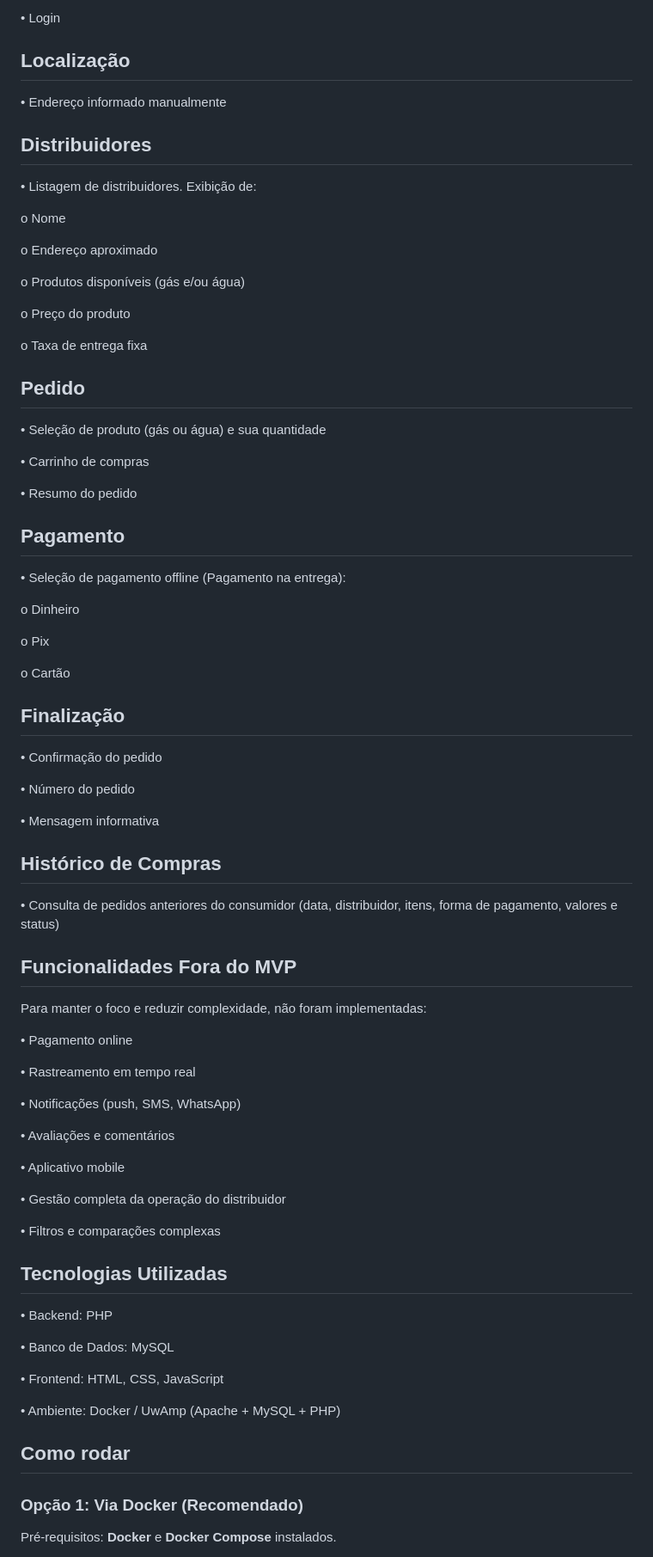
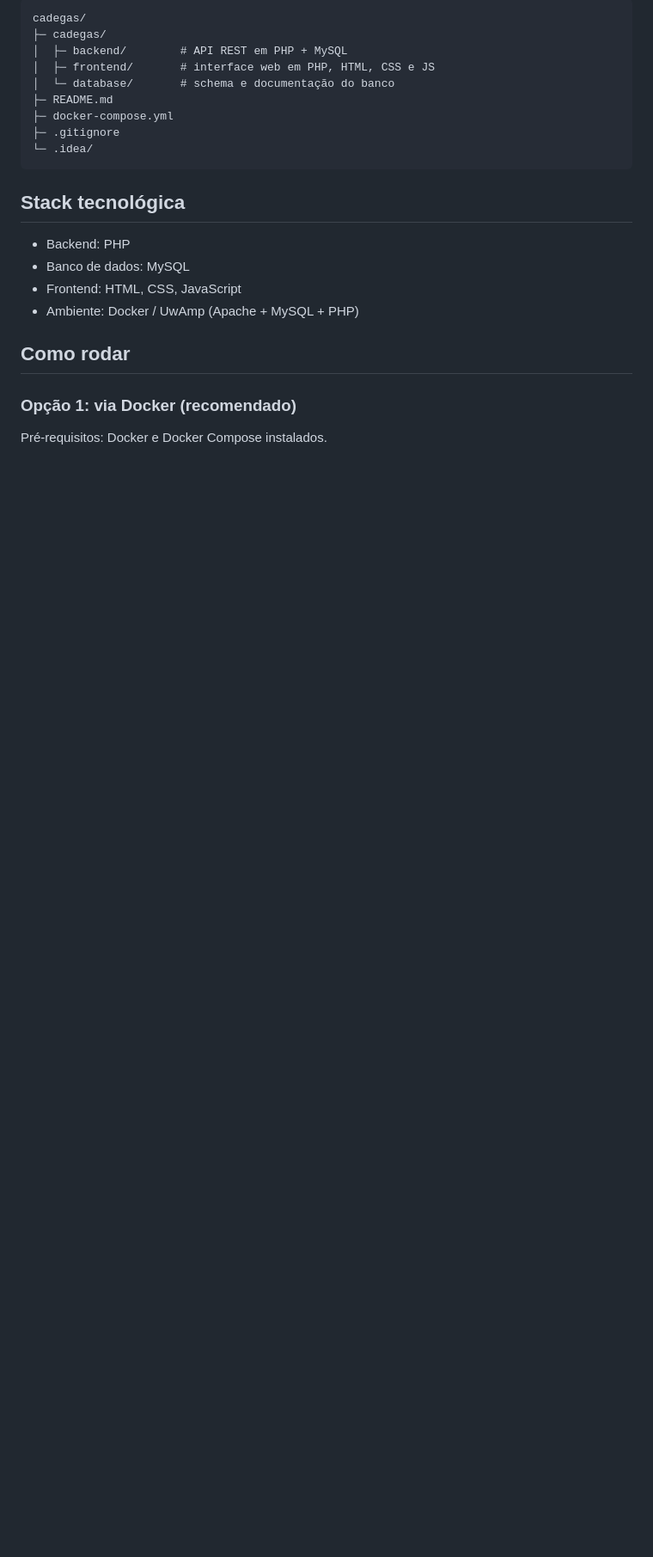
Before and after one commit to Pedrovedovato/Projeto-Integrados-ADS---Cade-Gas, a Markdown page: README.md, the part around one of its changes. Shown at 86% size. Drawn GitHub-style; blank space fills up the shorter version.

````diff
--- a/README.md
+++ b/README.md
@@ -43,78 +64,26 @@ o	Endereço (manual)
 
-•	Login
+```text
+cadegas/
+├─ cadegas/
+│  ├─ backend/        # API REST em PHP + MySQL
+│  ├─ frontend/       # interface web em PHP, HTML, CSS e JS
+│  └─ database/       # schema e documentação do banco
+├─ README.md
+├─ docker-compose.yml
+├─ .gitignore
+└─ .idea/
+```
 
-## Localização
-•	Endereço informado manualmente
+## Stack tecnológica
 
-## Distribuidores
-•	Listagem de distribuidores. Exibição de:
-
-o	Nome
-
-o	Endereço aproximado
-
-o	Produtos disponíveis (gás e/ou água)
-
-o	Preço do produto
-
-o	Taxa de entrega fixa
-
-## Pedido
-
-•	Seleção de produto (gás ou água) e sua quantidade
-
-•	Carrinho de compras
-
-•	Resumo do pedido
-
-## Pagamento
-•	Seleção de pagamento offline (Pagamento na entrega):
-
-o	Dinheiro
-
-o	Pix
-
-o	Cartão
-
-## Finalização
-•	Confirmação do pedido
-
-•	Número do pedido
-
-•	Mensagem informativa
-
-## Histórico de Compras
-•	Consulta de pedidos anteriores do consumidor (data, distribuidor, itens, forma de pagamento, valores e status)
-
-## Funcionalidades Fora do MVP
-Para manter o foco e reduzir complexidade, não foram implementadas:
-
-•	Pagamento online
-
-•	Rastreamento em tempo real
-
-•	Notificações (push, SMS, WhatsApp)
-
-•	Avaliações e comentários
-
-•	Aplicativo mobile
-
-•	Gestão completa da operação do distribuidor
-
-•	Filtros e comparações complexas
-
-## Tecnologias Utilizadas
-•	Backend: PHP
-
-•	Banco de Dados: MySQL
-
-•	Frontend: HTML, CSS, JavaScript
-
-•	Ambiente: Docker / UwAmp (Apache + MySQL + PHP)
+- Backend: PHP
+- Banco de dados: MySQL
+- Frontend: HTML, CSS, JavaScript
+- Ambiente: Docker / UwAmp (Apache + MySQL + PHP)
 
 ## Como rodar
 
-### Opção 1: Via Docker (Recomendado)
+### Opção 1: via Docker (recomendado)
 
-Pré-requisitos: **Docker** e **Docker Compose** instalados.
+Pré-requisitos: Docker e Docker Compose instalados.
 
````
Also changed, not shown: other parts of README.md (+85 -49 lines).
